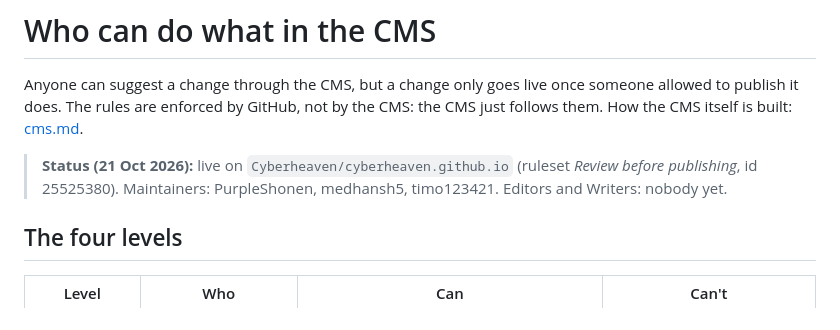
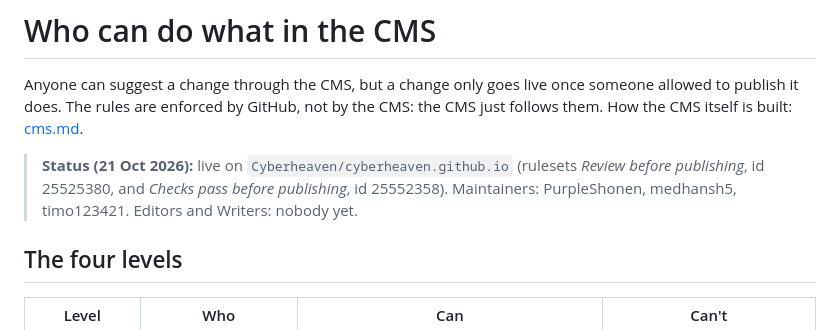
Before and after one commit to Cyberheaven/CyberHeaven, a Markdown page: docs/access-levels.md, the part around the change. GitHub-like rendering.

Commit message:
Docs: access levels list the checks ruleset id

```diff
--- a/docs/access-levels.md
+++ b/docs/access-levels.md
@@ -4,7 +4,8 @@ Anyone can suggest a change through the CMS, but a change only goes live once so
 The rules are enforced by GitHub, not by the CMS: the CMS just follows them. How the CMS itself is built:
 [cms.md](cms.md).
 
-> **Status (21 Oct 2026):** live on `Cyberheaven/cyberheaven.github.io` (ruleset *Review before publishing*, id 25525380).
+> **Status (21 Oct 2026):** live on `Cyberheaven/cyberheaven.github.io` (rulesets *Review before publishing*, id 25525380,
+> and *Checks pass before publishing*, id 25552358).
 > Maintainers: PurpleShonen, medhansh5, timo123421. Editors and Writers: nobody yet.
 
 ## The four levels
```
